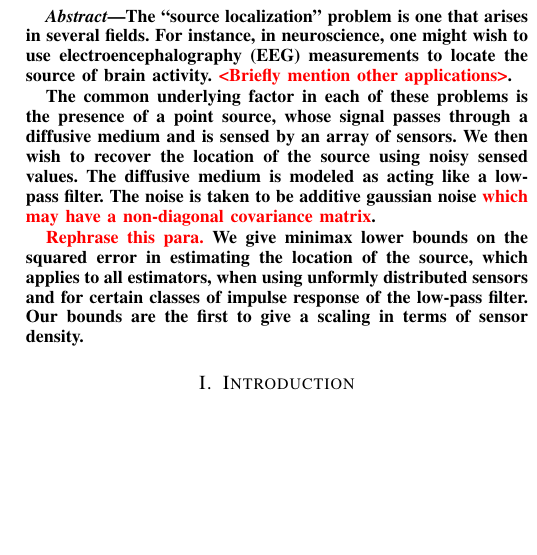
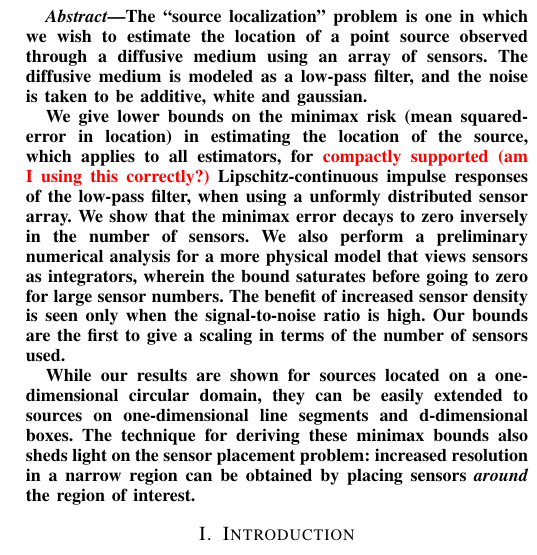
Before and after one commit to praveenv253/isit-2017, a LaTeX paper (paper.tex): part of one column of page 1 of 6, cut so that both start at the same text, the shorter picture padded with empty space. Compiled offline with pdfLaTeX; a missing font is replaced by an installed copy or a similar font; a LaTeX package or settings file that is missing is left out.

Commit message:
Edit abstract.

```diff
--- a/paper.tex
+++ b/paper.tex
@@ -51,7 +51,7 @@
 % correct bad hyphenation here
 %\hyphenation{op-tical net-works semi-conduc-tor}
 
-\title{Minimax lower bounds for source localization}
+\title{Lower Bounds on the Minimax Risk for the \\ Source Localization Problem}
 
 \author{
 	\IEEEauthorblockN{
@@ -75,23 +75,27 @@
 
 \begin{abstract}
 
-The ``source localization'' problem is one that arises in several fields. For
-instance, in neuroscience, one might wish to use electroencephalography (EEG)
-measurements to locate the source of brain activity.
-\textcolor{red}{<Briefly mention other applications>}.
+The ``source localization'' problem is one in which we wish to estimate the
+location of a point source observed through a diffusive medium using an array
+of sensors. The diffusive medium is modeled as a low-pass filter, and the noise
+is taken to be additive, white and gaussian.
 
-The common underlying factor in each of these problems is the presence of a
-point source, whose signal passes through a diffusive medium and is sensed by
-an array of sensors. We then wish to recover the location of the source using
-noisy sensed values. The diffusive medium is modeled as acting like a low-pass
-filter. The noise is taken to be additive gaussian noise \textcolor{red}{which
-may have a non-diagonal covariance matrix}.
+We give lower bounds on the minimax risk (mean squared-error in location) in
+estimating the location of the source, which applies to all estimators, for
+\textcolor{red}{compactly supported (am I using this correctly?)} Lipschitz-continuous impulse responses of
+the low-pass filter, when using a unformly distributed sensor array. We show
+that the minimax error decays to zero inversely in the number of sensors. We
+also perform a preliminary numerical analysis for a more physical model that
+views sensors as integrators, wherein the bound saturates before going to zero
+for large sensor numbers. The benefit of increased sensor density is seen only
+when the signal-to-noise ratio is high. Our bounds are the first to give a
+scaling in terms of the number of sensors used.
 
-\textcolor{red}{Rephrase this para.}
-We give minimax lower bounds on the squared error in estimating the location of
-the source, which applies to all estimators, when using unformly distributed
-sensors and for certain classes of impulse response of the low-pass filter. Our
-bounds are the first to give a scaling in terms of sensor density.
+While our results are shown for sources located on a one-dimensional circular
+domain, they can be easily extended to sources on one-dimensional line segments
+and d-dimensional boxes. The technique for deriving these minimax bounds also
+sheds light on the sensor placement problem: increased resolution in a narrow
+region can be obtained by placing sensors \emph{around} the region of interest.
 
 \end{abstract}
 
```
